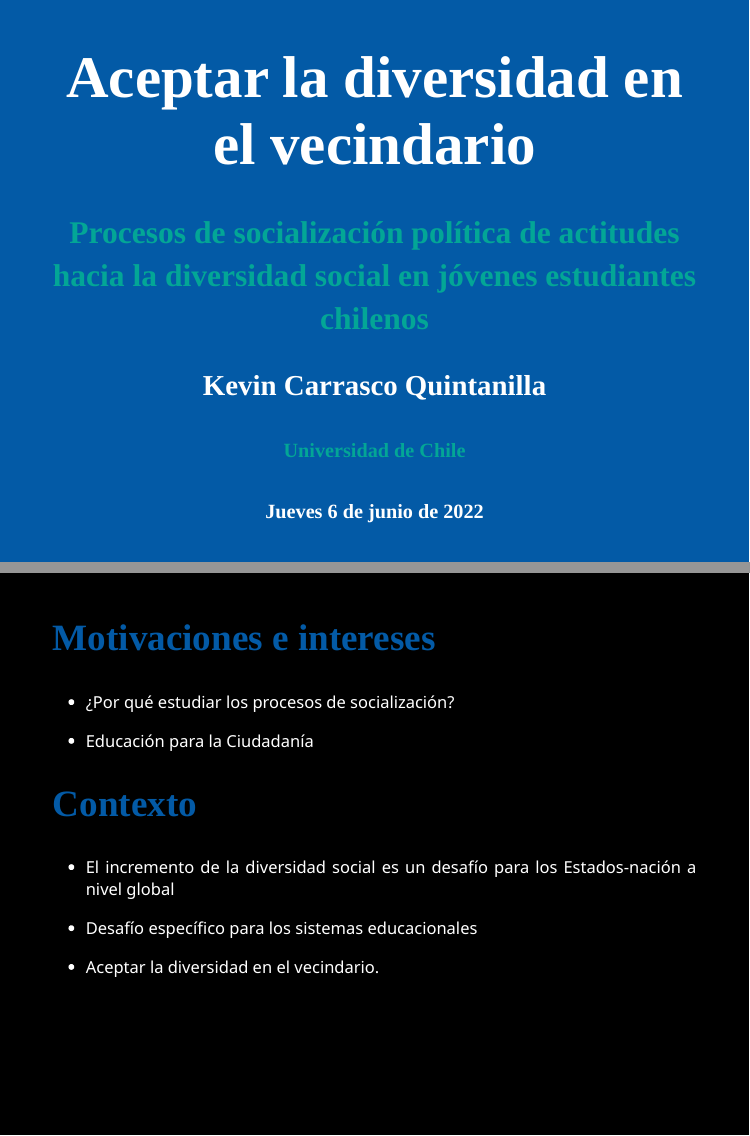
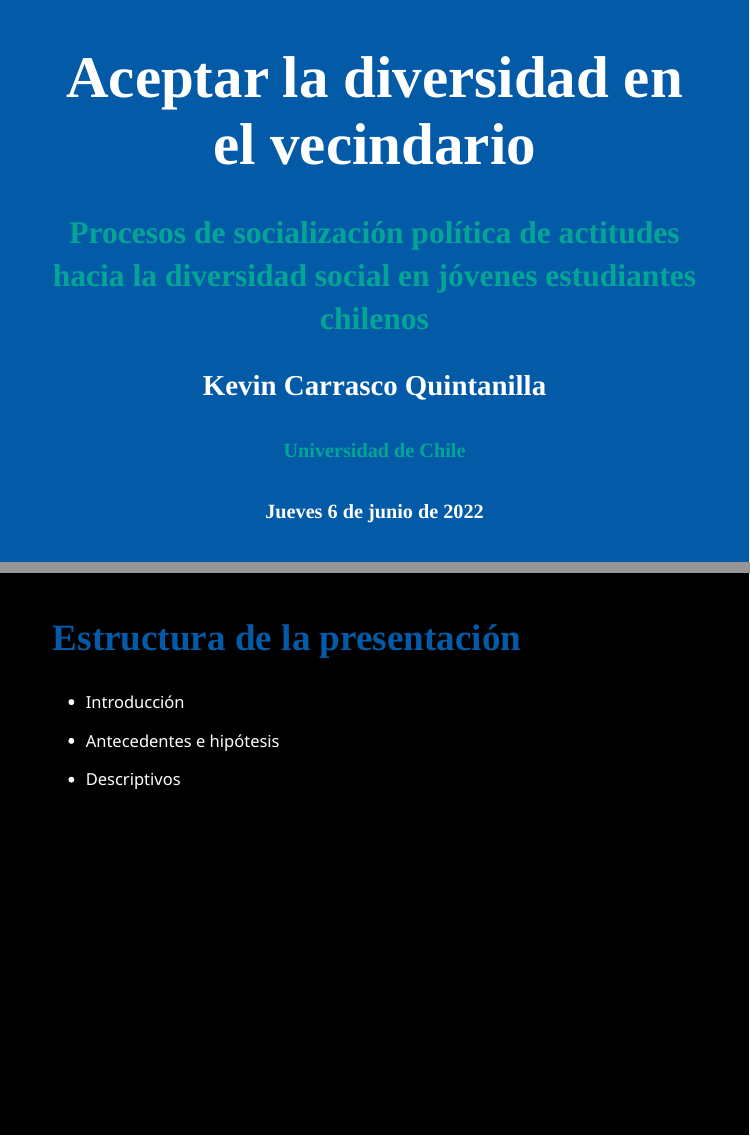
Before and after one commit to Kevin-carrasco/presentacion-tesis, an R Markdown document (presentacion.Rmd): pages 1 and 2 of 6 before the commit and pages 1 and 2 of 7 after it, joined at a grey line. The pictures show the slides in the output file presentacion.html that the author committed with the source; the slides are laid out offline by our stand-in for remark.js, each with all of its steps uncovered, in fonts that may differ from those the slides ask for, and without slide numbers, shadows or browser add-ons; a font, style sheet, LaTeX package, included part or bibliography that could not be used is replaced or left out.

Commit message:
estructura presentacion

````diff
--- a/presentacion.Rmd
+++ b/presentacion.Rmd
@@ -18,6 +18,16 @@ output:
 library(xaringanthemer)
 style_duo_accent_inverse(primary_color = "#035AA6", secondary_color = "#03A696")
 ```
+
+## Estructura de la presentación
+
+* Introducción
+
+* Antecedentes e hipótesis
+
+* Descriptivos
+
+---
 
 ## Motivaciones e intereses
 
````
Also changed, not shown: presentacion.html.
